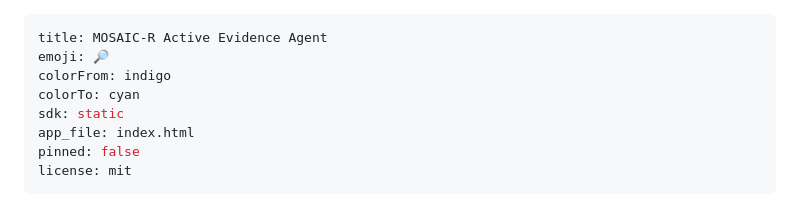
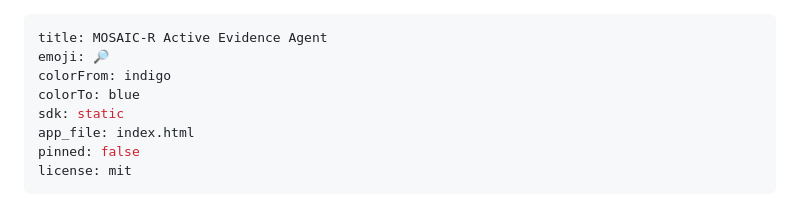
Before and after one commit to gouthambilluri02/mosaic-r-active-evidence-agent, a Markdown page: README.md, the part around the change. Rendered like a GitHub page.

Commit message:
fix: use valid Hugging Face Space color metadata

```diff
--- a/README.md
+++ b/README.md
@@ -2,7 +2,7 @@
 title: MOSAIC-R Active Evidence Agent
 emoji: 🔎
 colorFrom: indigo
-colorTo: cyan
+colorTo: blue
 sdk: static
 app_file: index.html
 pinned: false
```
